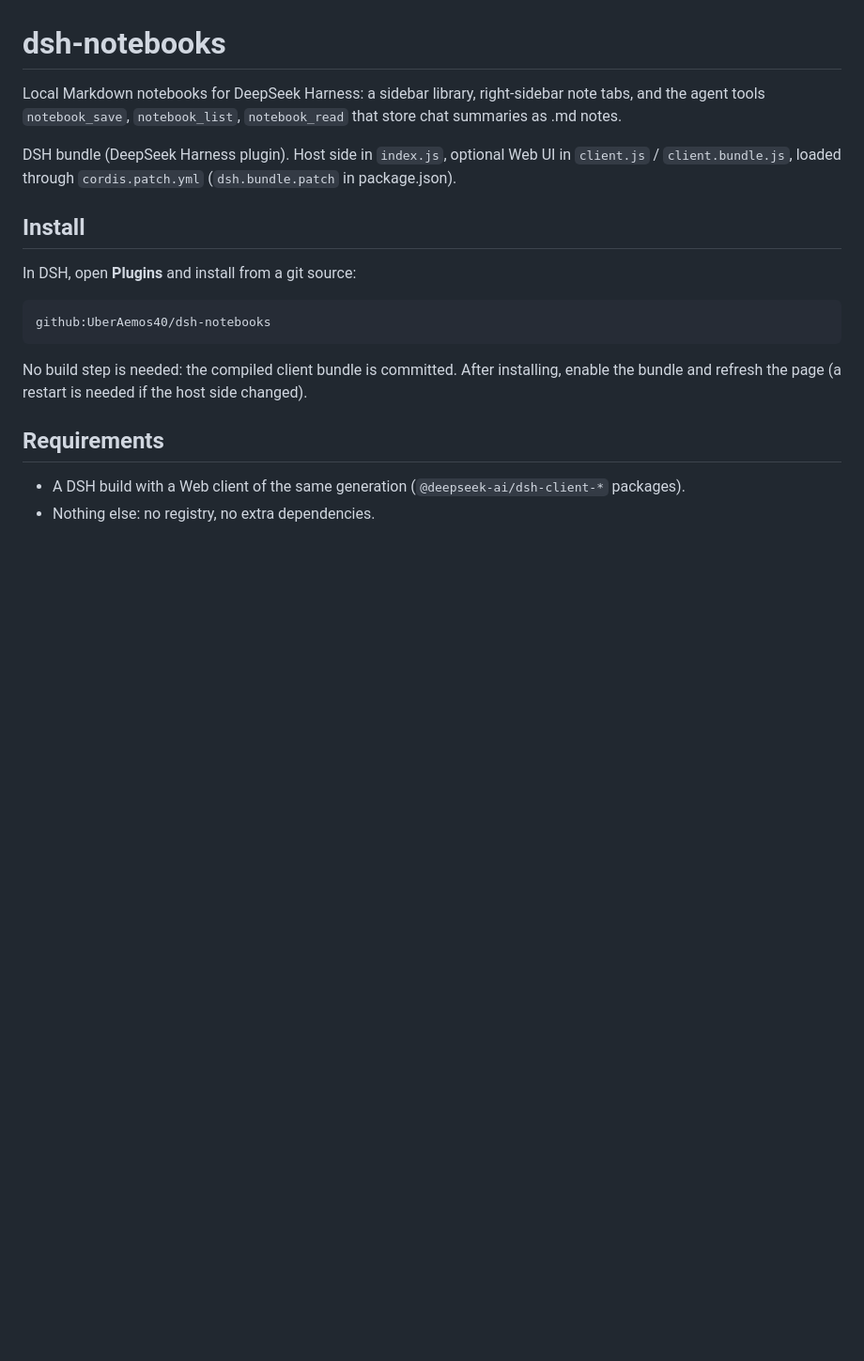
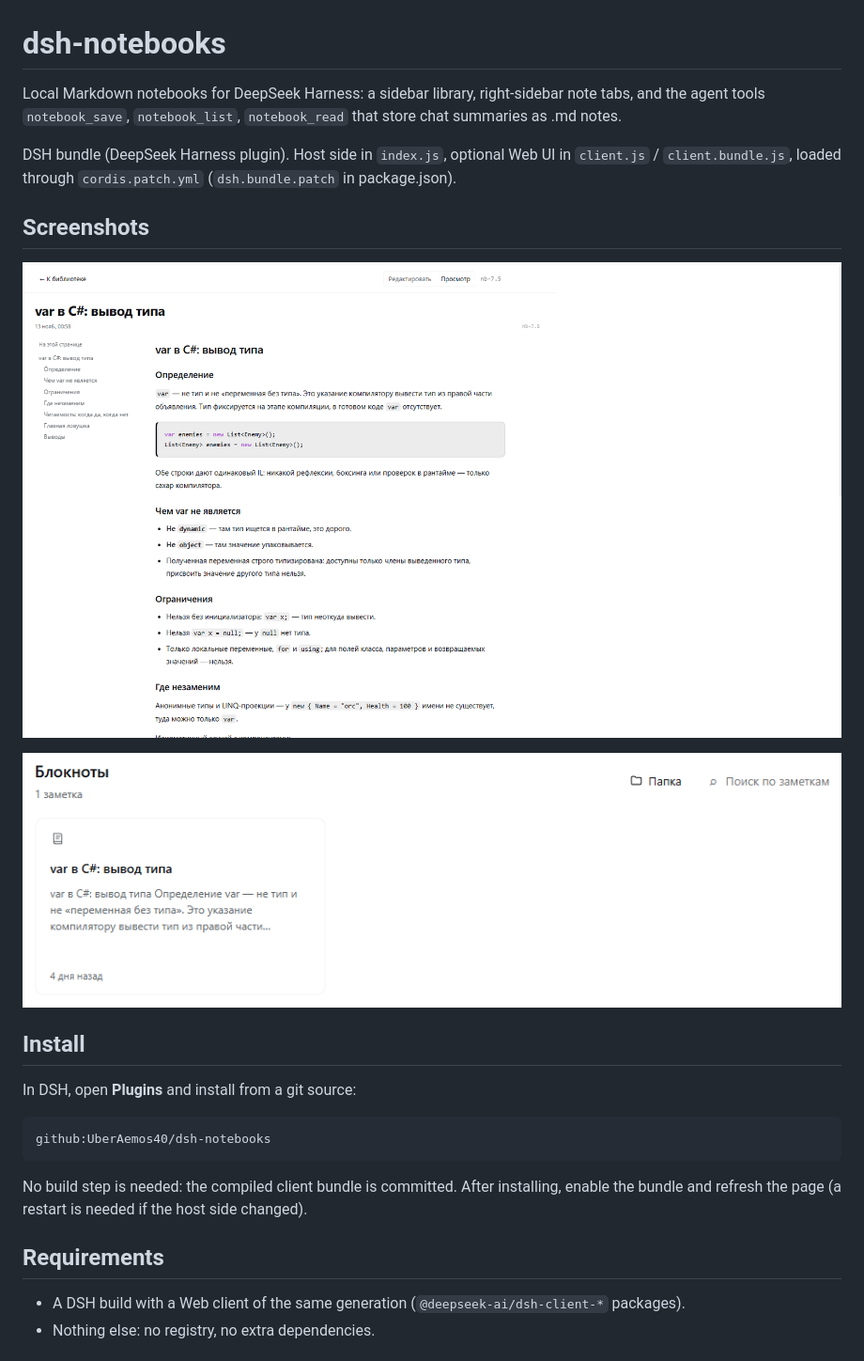
Before and after one commit to UberAemos40/dsh-notebooks, a Markdown page: README.md, the part around the change. Shown at 94% size. Rendered like a GitHub page; pictures changed too: docs/screenshots/library.png (added), docs/screenshots/note.png (added); blank space fills up the shorter version.

Commit message:
Add screenshots to README

```diff
--- a/README.md
+++ b/README.md
@@ -4,6 +4,12 @@ Local Markdown notebooks for DeepSeek Harness: a sidebar library, right-sidebar
 
 DSH bundle (DeepSeek Harness plugin). Host side in `index.js`, optional Web UI in `client.js` / `client.bundle.js`,
 loaded through `cordis.patch.yml` (`dsh.bundle.patch` in package.json).
+
+## Screenshots
+
+![Note view](docs/screenshots/note.png)
+
+![Library](docs/screenshots/library.png)
 
 ## Install
 
```
